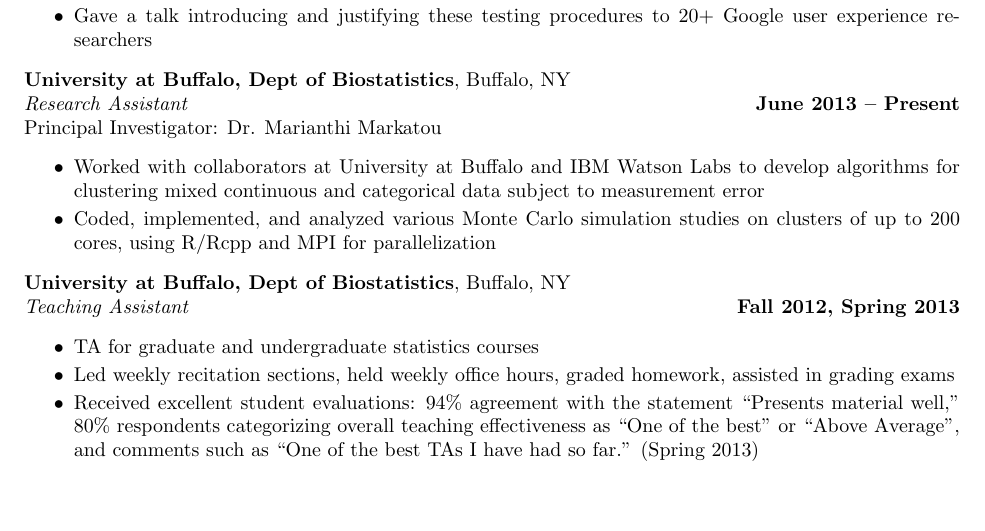
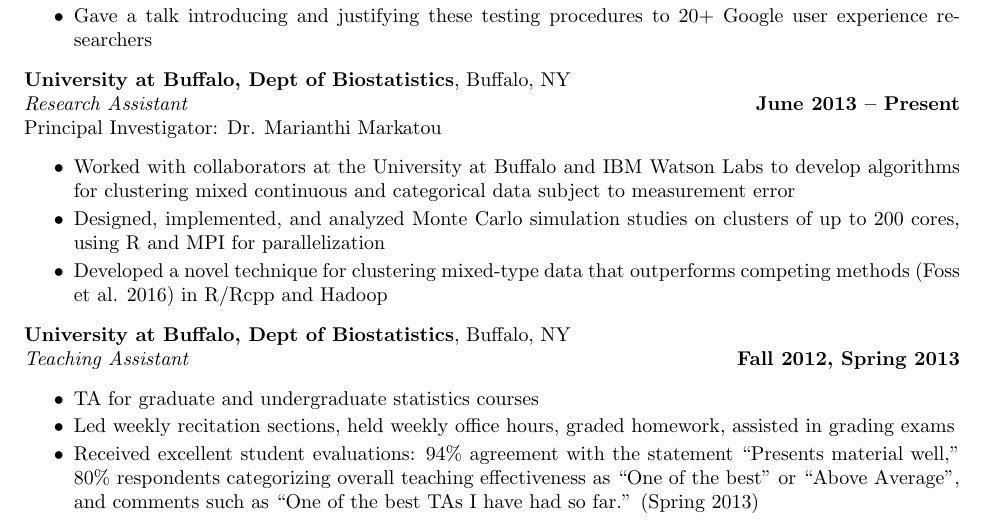
Before and after one commit to ahfoss/cv, a LaTeX CV (full-cv/FOSS_resume.tex): part of page 1 of 4, cut so that both start at the same text, the shorter picture padded with empty space. Compiled offline with pdfLaTeX.

Commit message:
Tweak UB research description

```diff
--- a/full-cv/FOSS_resume.tex
+++ b/full-cv/FOSS_resume.tex
@@ -69,8 +69,9 @@ Alexander H. Foss
  {\it Research Assistant} \hfill {\bf June 2013 -- Present} \\
  Principal Investigator: Dr. Marianthi Markatou
  \begin{itemize} \itemsep -2pt
-  \item Worked with collaborators at University at Buffalo and IBM Watson Labs to develop algorithms for clustering mixed continuous and categorical data subject to measurement error
-  \item Coded, implemented, and analyzed various Monte Carlo simulation studies on clusters of up to 200 cores, using R/Rcpp and MPI for parallelization
+  \item Worked with collaborators at the University at Buffalo and IBM Watson Labs to develop algorithms for clustering mixed continuous and categorical data subject to measurement error
+  \item Designed, implemented, and analyzed Monte Carlo simulation studies on clusters of up to 200 cores, using R and MPI for parallelization
+  \item Developed a novel technique for clustering mixed-type data that outperforms competing methods (Foss et al. 2016) in R/Rcpp and Hadoop
  \end{itemize}
 
  {\bf University at Buffalo, Dept of Biostatistics}, Buffalo, NY\\
```
